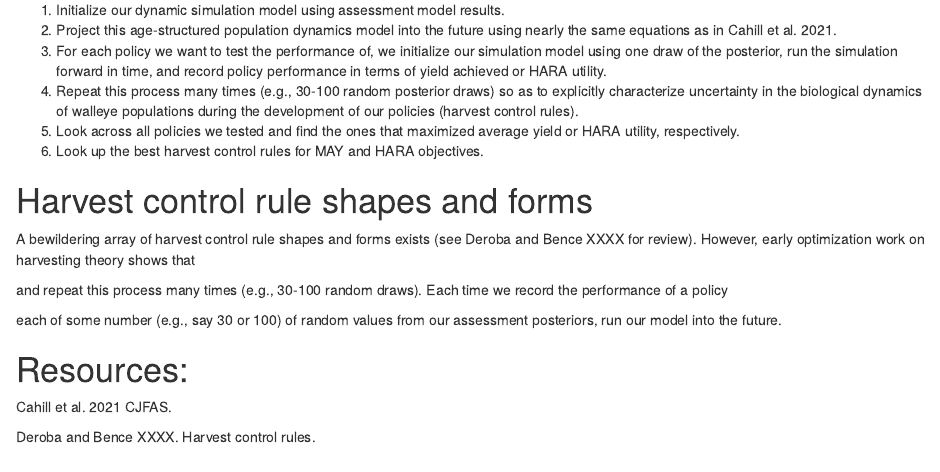
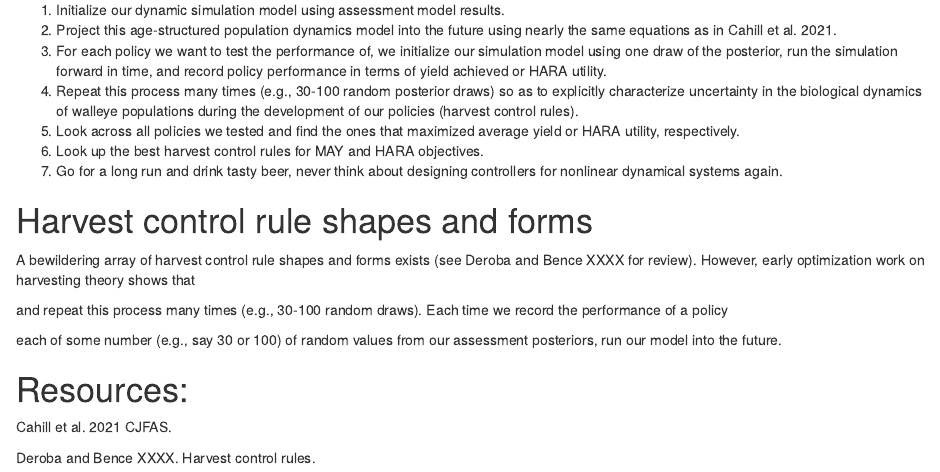
Before and after one commit to ChrisFishCahill/managing-irf-complexity, an R Markdown document (Rmd/HCR-tutorial.Rmd): the page in a window 1100 px wide, from 3160 px down. Rendered offline with R 4.5, knitr and Pandoc, with nearby package versions.

Commit message:
rmd additions

```diff
--- a/Rmd/HCR-tutorial.Rmd
+++ b/Rmd/HCR-tutorial.Rmd
@@ -97,6 +97,7 @@ Conceptually, the way we will do this is as follows:
 4. Repeat this process many times (e.g., 30-100 random posterior draws) so as to explicitly characterize uncertainty in the biological dynamics of walleye populations during the development of our policies (harvest control rules).
 5. Look across all policies we tested and find the ones that maximized average yield or HARA utility, respectively.
 6. Look up the best harvest control rules for MAY and HARA objectives.
+7. Go for a long run and drink tasty beer, never think about designing controllers for nonlinear dynamical systems again.
 
 # Harvest control rule shapes and forms
 
```
